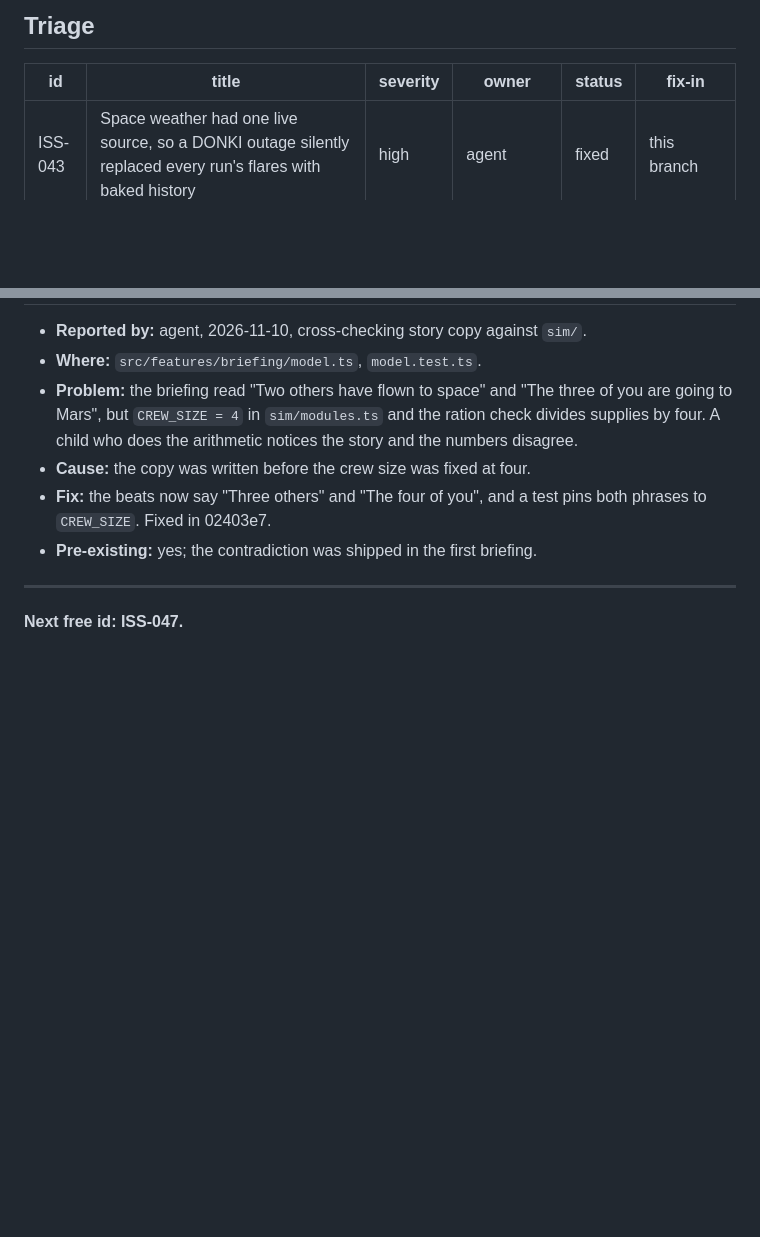
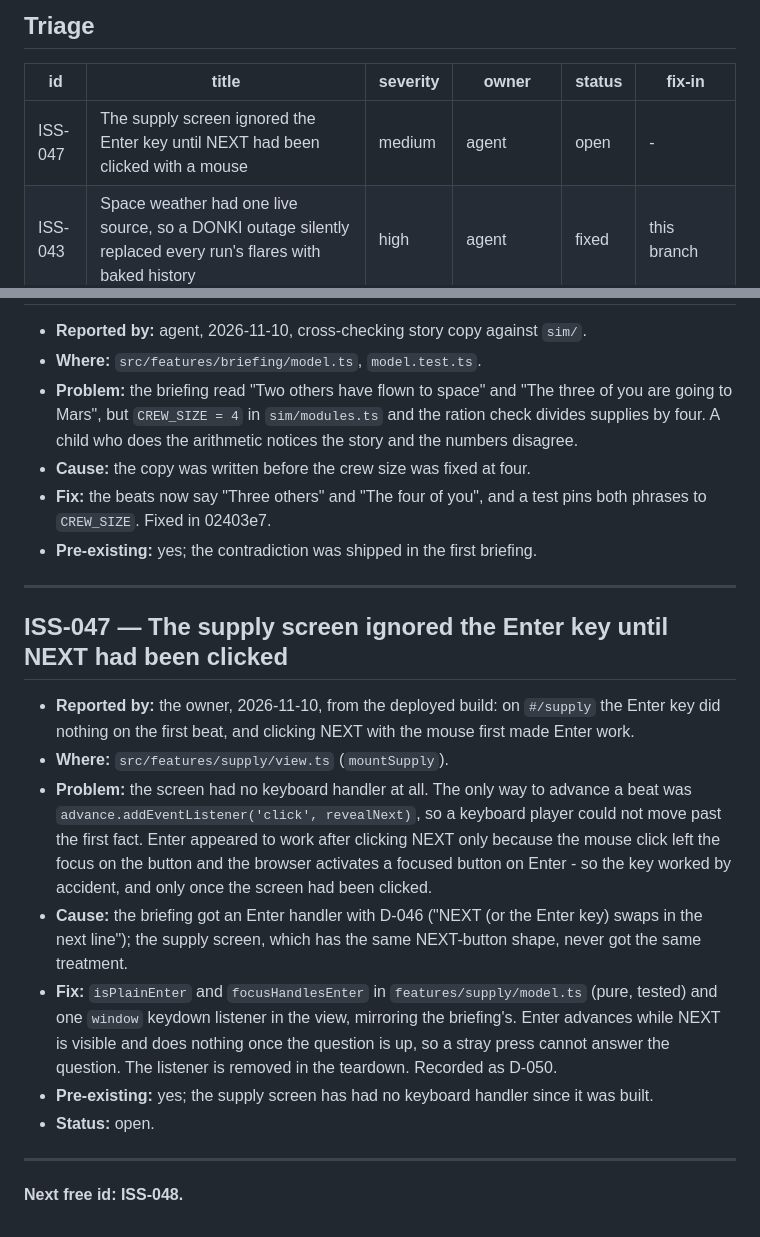
Before and after one commit to Theteamakrasia/Mars-Horizon-Junior-Astronaut-Mission-Trainer, a Markdown page: docs/team/issues.md, 2 parts joined by grey strips. Drawn GitHub-style; blank space fills up the shorter version.

Commit message:
docs(issues): log ISS-047, the supply screen ignored Enter until NEXT was clicked
The supply screen has no keyboard handler at all: the only way to advance a
beat is the NEXT button's click. Enter looked like it worked once NEXT had been
clicked with the mouse, but that was the click leaving the focus on the button -
the browser activates a focused button on Enter. So the key read as broken until
the screen had been clicked once.

Logged with an id before the fix, as R-19 asks.

```diff
--- a/docs/team/issues.md
+++ b/docs/team/issues.md
@@ -11,6 +11,7 @@ Status values: `open`, `fixed` (with the commit), `accepted` (won't fix, on purp
 
 | id | title | severity | owner | status | fix-in |
 | --- | --- | --- | --- | --- | --- |
+| ISS-047 | The supply screen ignored the Enter key until NEXT had been clicked with a mouse | medium | agent | open | - |
 | ISS-043 | Space weather had one live source, so a DONKI outage silently replaced every run's flares with baked history | high | agent | fixed | this branch |
 | ISS-046 | The header advertised "Mission Control / Main Menu" as text, and naming's Back to Main Menu navigated to itself | medium | agent | fixed | d90e838 |
 | ISS-045 | The page title said "Under Construction" and the description called the built game a placeholder | low | agent | fixed | 559c0d6 |
@@ -951,4 +952,25 @@ Status values: `open`, `fixed` (with the commit), `accepted` (won't fix, on purp
 
 ---
 
-**Next free id: ISS-047.**
+## ISS-047 — The supply screen ignored the Enter key until NEXT had been clicked
+
+- **Reported by:** the owner, 2026-11-10, from the deployed build: on `#/supply` the Enter key did
+  nothing on the first beat, and clicking NEXT with the mouse first made Enter work.
+- **Where:** `src/features/supply/view.ts` (`mountSupply`).
+- **Problem:** the screen had no keyboard handler at all. The only way to advance a beat was
+  `advance.addEventListener('click', revealNext)`, so a keyboard player could not move past the first
+  fact. Enter appeared to work after clicking NEXT only because the mouse click left the focus on the
+  button and the browser activates a focused button on Enter - so the key worked by accident, and only
+  once the screen had been clicked.
+- **Cause:** the briefing got an Enter handler with D-046 ("NEXT (or the Enter key) swaps in the next
+  line"); the supply screen, which has the same NEXT-button shape, never got the same treatment.
+- **Fix:** `isPlainEnter` and `focusHandlesEnter` in `features/supply/model.ts` (pure, tested) and one
+  `window` keydown listener in the view, mirroring the briefing's. Enter advances while NEXT is visible
+  and does nothing once the question is up, so a stray press cannot answer the question. The listener is
+  removed in the teardown. Recorded as D-050.
+- **Pre-existing:** yes; the supply screen has had no keyboard handler since it was built.
+- **Status:** open.
+
+---
+
+**Next free id: ISS-048.**
```
